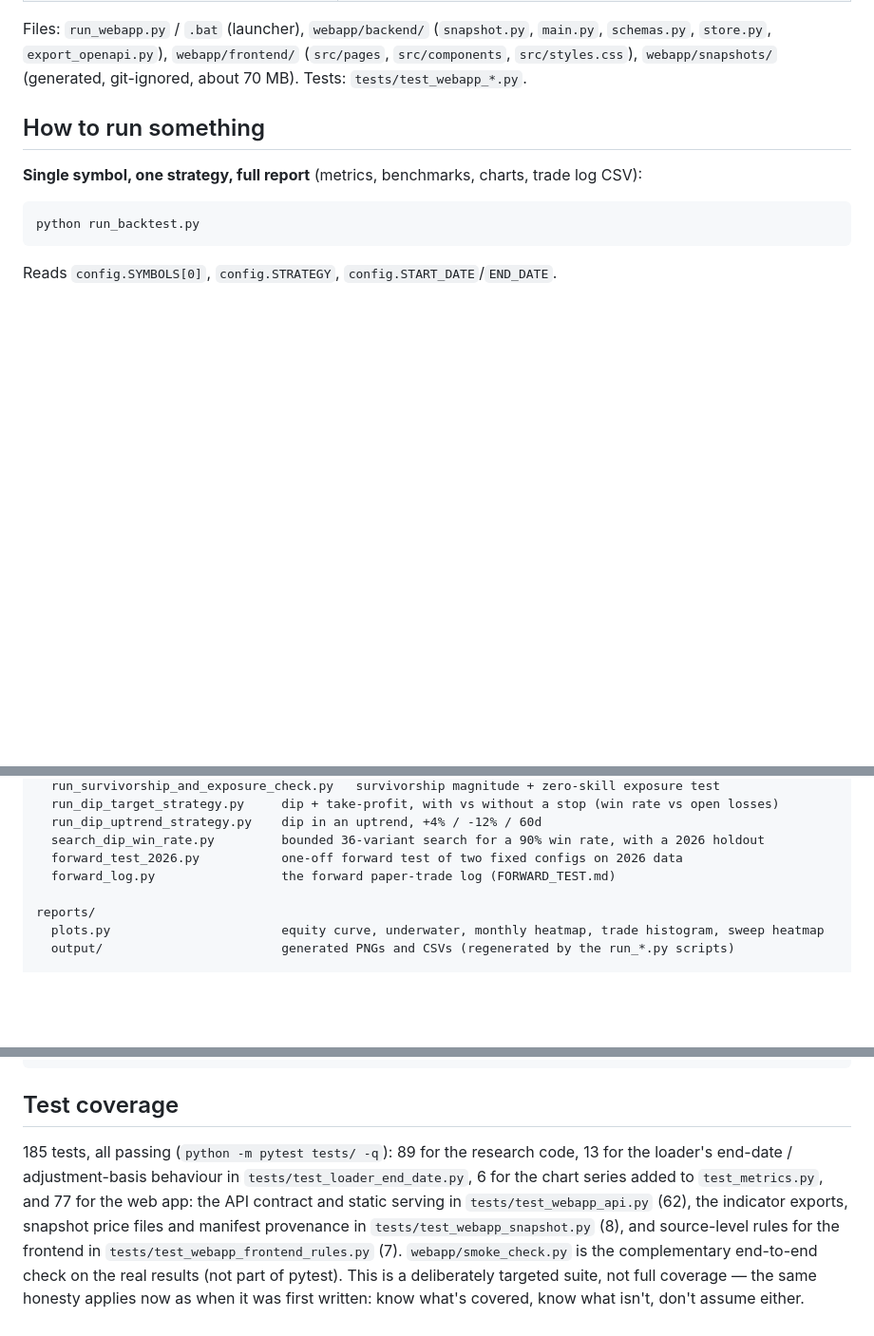
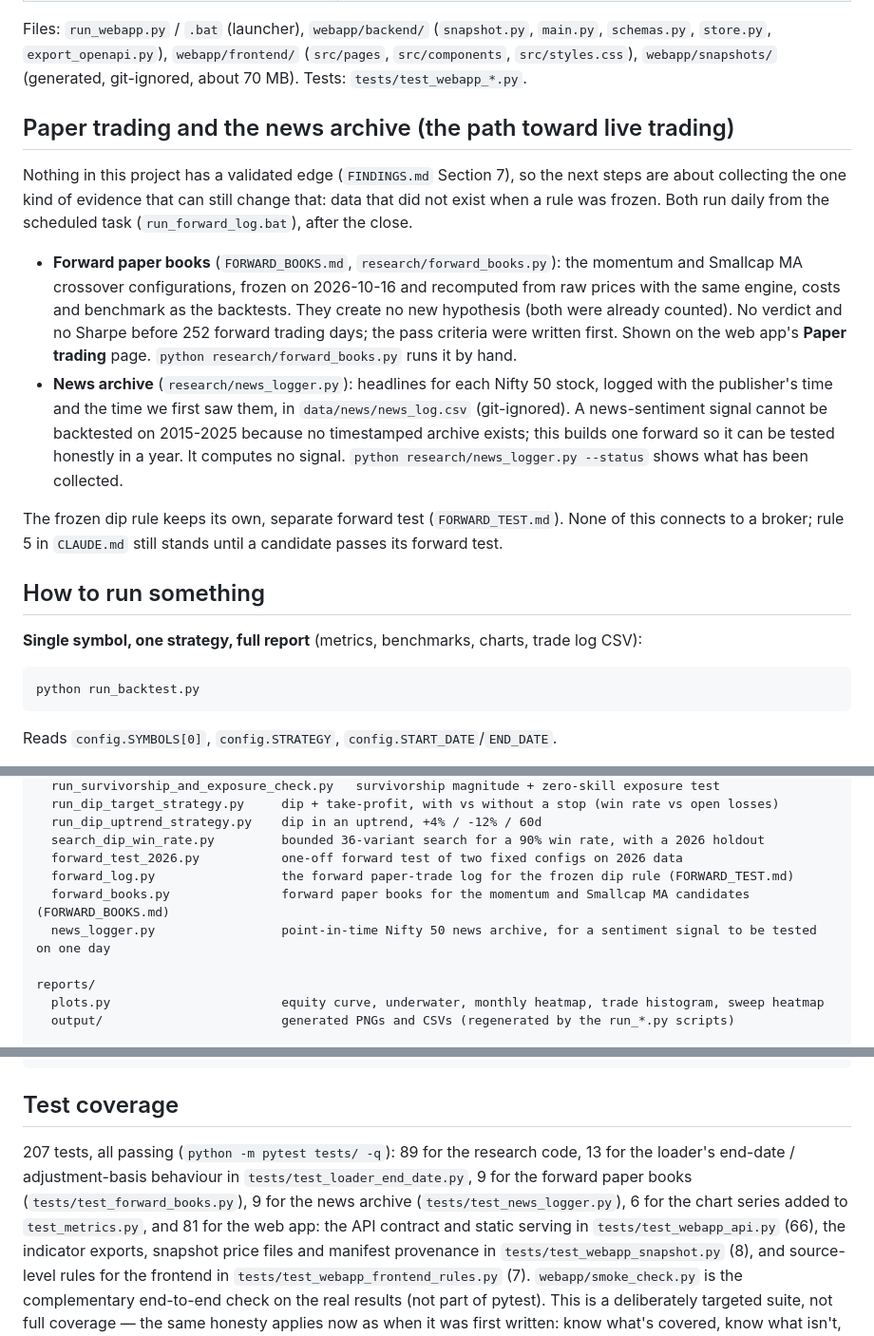
Before and after one commit to jeetthavrani657/alphaguard-ai, a Markdown page: README.md, 3 parts joined by grey strips. Shown at 95% size. GitHub-like rendering; blank space fills up the shorter version.

Commit message:
README: paper trading, the news archive, and updated counts (207 tests)
Adds a section on the path toward live trading: forward paper books (frozen
before data, no early verdict) and the news archive, how to run them, and that
rule 5 (no broker) stands until a candidate passes its forward test. Documents
the Paper trading page and the /api/forward-books route.

Co-Authored-By: Claude Sonnet 5.5 <noreply@anthropic.com>

```diff
--- a/README.md
+++ b/README.md
@@ -375,6 +377,31 @@ Files: `run_webapp.py` / `.bat` (launcher), `webapp/backend/` (`snapshot.py`,
 `webapp/frontend/` (`src/pages`, `src/components`, `src/styles.css`),
 `webapp/snapshots/` (generated, git-ignored, about 70 MB). Tests:
 `tests/test_webapp_*.py`.
+
+## Paper trading and the news archive (the path toward live trading)
+
+Nothing in this project has a validated edge (`FINDINGS.md` Section 7), so the
+next steps are about collecting the one kind of evidence that can still change
+that: data that did not exist when a rule was frozen. Both run daily from the
+scheduled task (`run_forward_log.bat`), after the close.
+
+- **Forward paper books** (`FORWARD_BOOKS.md`, `research/forward_books.py`):
+  the momentum and Smallcap MA crossover configurations, frozen on 2026-10-16
+  and recomputed from raw prices with the same engine, costs and benchmark as
+  the backtests. They create no new hypothesis (both were already counted).
+  No verdict and no Sharpe before 252 forward trading days; the pass criteria
+  were written first. Shown on the web app's **Paper trading** page.
+  `python research/forward_books.py` runs it by hand.
+- **News archive** (`research/news_logger.py`): headlines for each Nifty 50
+  stock, logged with the publisher's time and the time we first saw them, in
+  `data/news/news_log.csv` (git-ignored). A news-sentiment signal cannot be
+  backtested on 2015-2025 because no timestamped archive exists; this builds
+  one forward so it can be tested honestly in a year. It computes no signal.
+  `python research/news_logger.py --status` shows what has been collected.
+
+The frozen dip rule keeps its own, separate forward test (`FORWARD_TEST.md`).
+None of this connects to a broker; rule 5 in `CLAUDE.md` still stands until a
+candidate passes its forward test.
 
 ## How to run something
 
@@ -604,7 +631,9 @@ research/
   run_dip_uptrend_strategy.py    dip in an uptrend, +4% / -12% / 60d
   search_dip_win_rate.py         bounded 36-variant search for a 90% win rate, with a 2026 holdout
   forward_test_2026.py           one-off forward test of two fixed configs on 2026 data
-  forward_log.py                 the forward paper-trade log (FORWARD_TEST.md)
+  forward_log.py                 the forward paper-trade log for the frozen dip rule (FORWARD_TEST.md)
+  forward_books.py               forward paper books for the momentum and Smallcap MA candidates (FORWARD_BOOKS.md)
+  news_logger.py                 point-in-time Nifty 50 news archive, for a sentiment signal to be tested on one day
 
 reports/
   plots.py                       equity curve, underwater, monthly heatmap, trade histogram, sweep heatmap
@@ -622,10 +651,12 @@ app.py                           web app (Streamlit) front-end
 
 ## Test coverage
 
-185 tests, all passing (`python -m pytest tests/ -q`): 89 for the research
+207 tests, all passing (`python -m pytest tests/ -q`): 89 for the research
 code, 13 for the loader's end-date / adjustment-basis behaviour in
-`tests/test_loader_end_date.py`, 6 for the chart series added to
-`test_metrics.py`, and 77 for the web app: the API contract and static serving in `tests/test_webapp_api.py` (62),
+`tests/test_loader_end_date.py`, 9 for the forward paper books
+(`tests/test_forward_books.py`), 9 for the news archive
+(`tests/test_news_logger.py`), 6 for the chart series added to
+`test_metrics.py`, and 81 for the web app: the API contract and static serving in `tests/test_webapp_api.py` (66),
 the indicator exports, snapshot price files and manifest provenance in
 `tests/test_webapp_snapshot.py` (8), and source-level rules for the frontend
 in `tests/test_webapp_frontend_rules.py` (7). `webapp/smoke_check.py` is the
```
Also changed, not shown: other parts of README.md (+3 -1 lines).
